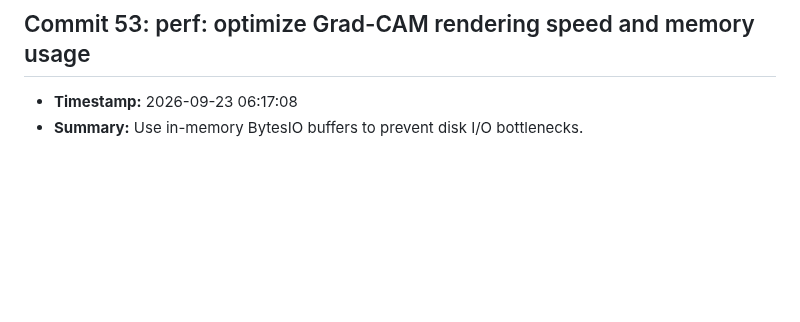
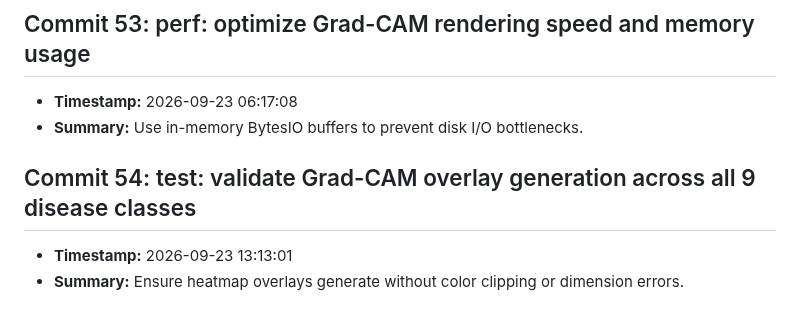
Before and after one commit to fatema-akter92/AgriXAI-An-Explainable-AI-Smart-Crop-Health-Soil-Advisory-System, a Markdown page: CHANGELOG.md, the part around the change. Drawn GitHub-style; blank space fills up the shorter version.

Commit message:
test: validate Grad-CAM overlay generation across all 9 disease classes

```diff
--- a/CHANGELOG.md
+++ b/CHANGELOG.md
@@ -213,3 +213,7 @@ All notable changes to the AgriXAI smart crop health advisor project.
 ## Commit 53: perf: optimize Grad-CAM rendering speed and memory usage
 - **Timestamp:** 2026-09-23 06:17:08
 - **Summary:** Use in-memory BytesIO buffers to prevent disk I/O bottlenecks.
+
+## Commit 54: test: validate Grad-CAM overlay generation across all 9 disease classes
+- **Timestamp:** 2026-09-23 13:13:01
+- **Summary:** Ensure heatmap overlays generate without color clipping or dimension errors.
```
Also changed, not shown: docs/DEV_LOG.md (+3 -0 lines).
